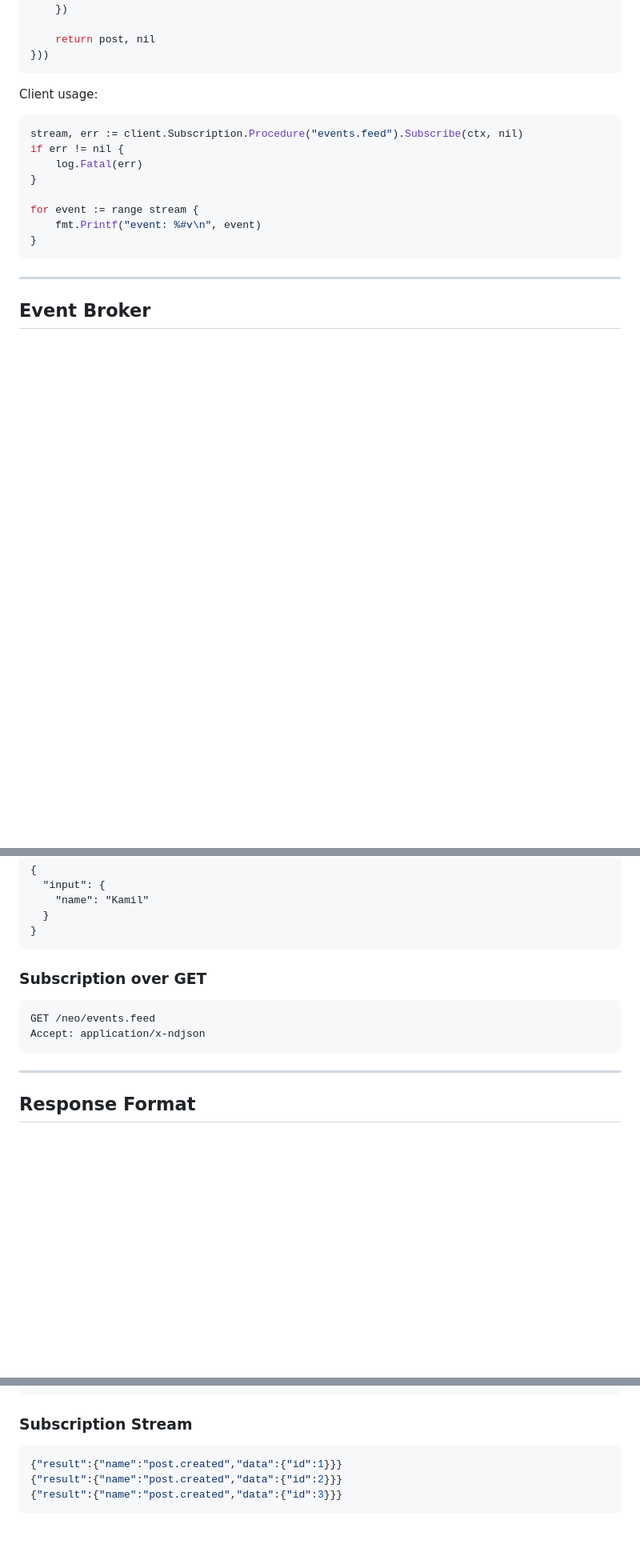
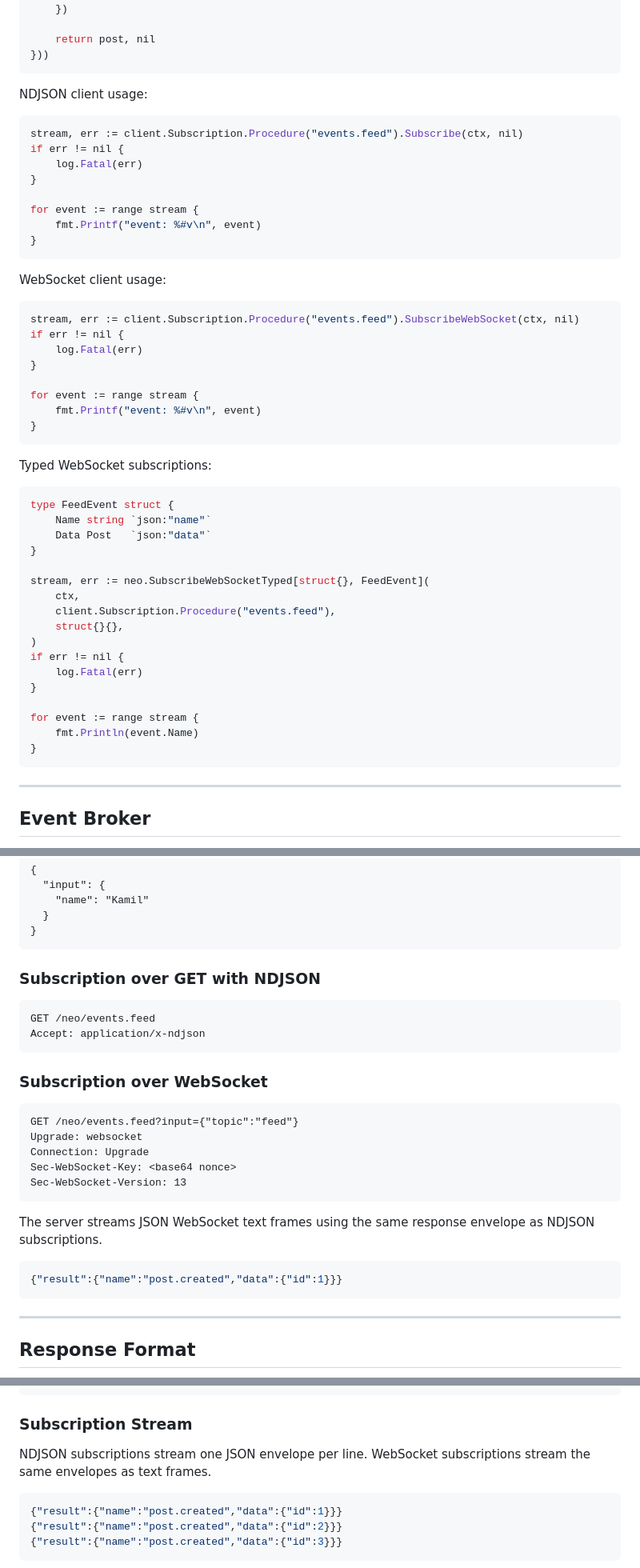
Before and after one commit to Protocol-Lattice/neo, a Markdown page: README.md, 3 parts joined by grey strips. Shown at 80% size. GitHub-like rendering; blank space fills up the shorter version.

````diff
--- a/README.md
+++ b/README.md
@@ -231,7 +235,7 @@ router.Register("post.create", neo.Mutation(func(ctx context.Context, in CreateP
 }))
 ```
 
-Client usage:
+NDJSON client usage:
 
 ```go
 stream, err := client.Subscription.Procedure("events.feed").Subscribe(ctx, nil)
@@ -241,6 +245,41 @@ if err != nil {
 
 for event := range stream {
 	fmt.Printf("event: %#v\n", event)
+}
+```
+
+WebSocket client usage:
+
+```go
+stream, err := client.Subscription.Procedure("events.feed").SubscribeWebSocket(ctx, nil)
+if err != nil {
+	log.Fatal(err)
+}
+
+for event := range stream {
+	fmt.Printf("event: %#v\n", event)
+}
+```
+
+Typed WebSocket subscriptions:
+
+```go
+type FeedEvent struct {
+	Name string `json:"name"`
+	Data Post   `json:"data"`
+}
+
+stream, err := neo.SubscribeWebSocketTyped[struct{}, FeedEvent](
+	ctx,
+	client.Subscription.Procedure("events.feed"),
+	struct{}{},
+)
+if err != nil {
+	log.Fatal(err)
+}
+
+for event := range stream {
+	fmt.Println(event.Name)
 }
 ```
 
@@ -532,11 +571,27 @@ Content-Type: application/json
 }
 ```
 
-### Subscription over GET
+### Subscription over GET with NDJSON
 
 ```http
 GET /neo/events.feed
 Accept: application/x-ndjson
+```
+
+### Subscription over WebSocket
+
+```http
+GET /neo/events.feed?input={"topic":"feed"}
+Upgrade: websocket
+Connection: Upgrade
+Sec-WebSocket-Key: <base64 nonce>
+Sec-WebSocket-Version: 13
+```
+
+The server streams JSON WebSocket text frames using the same response envelope as NDJSON subscriptions.
+
+```json
+{"result":{"name":"post.created","data":{"id":1}}}
 ```
 
 ---
@@ -563,6 +618,8 @@ Accept: application/x-ndjson
 ```
 
 ### Subscription Stream
+
+NDJSON subscriptions stream one JSON envelope per line. WebSocket subscriptions stream the same envelopes as text frames.
 
 ```json
 {"result":{"name":"post.created","data":{"id":1}}}
````
Also changed, not shown: other parts of README.md (+19 -5 lines).
